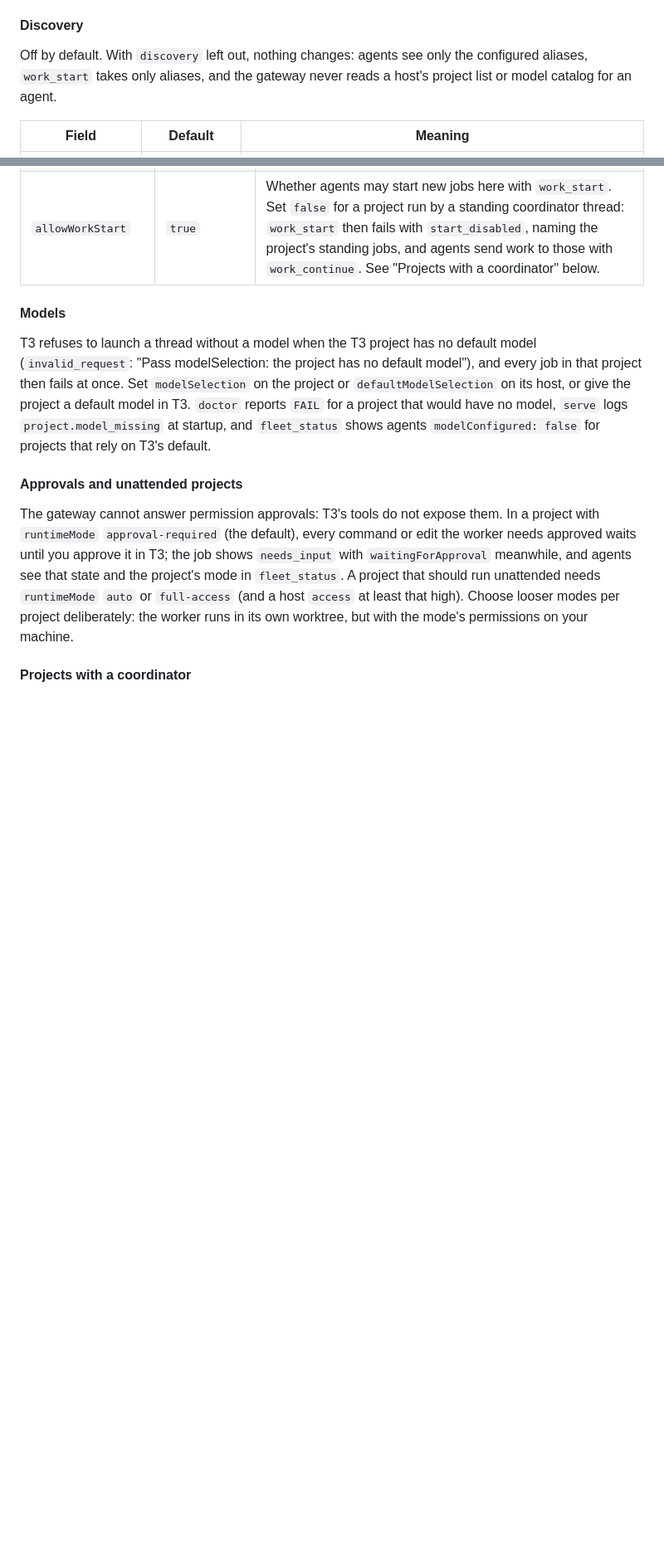
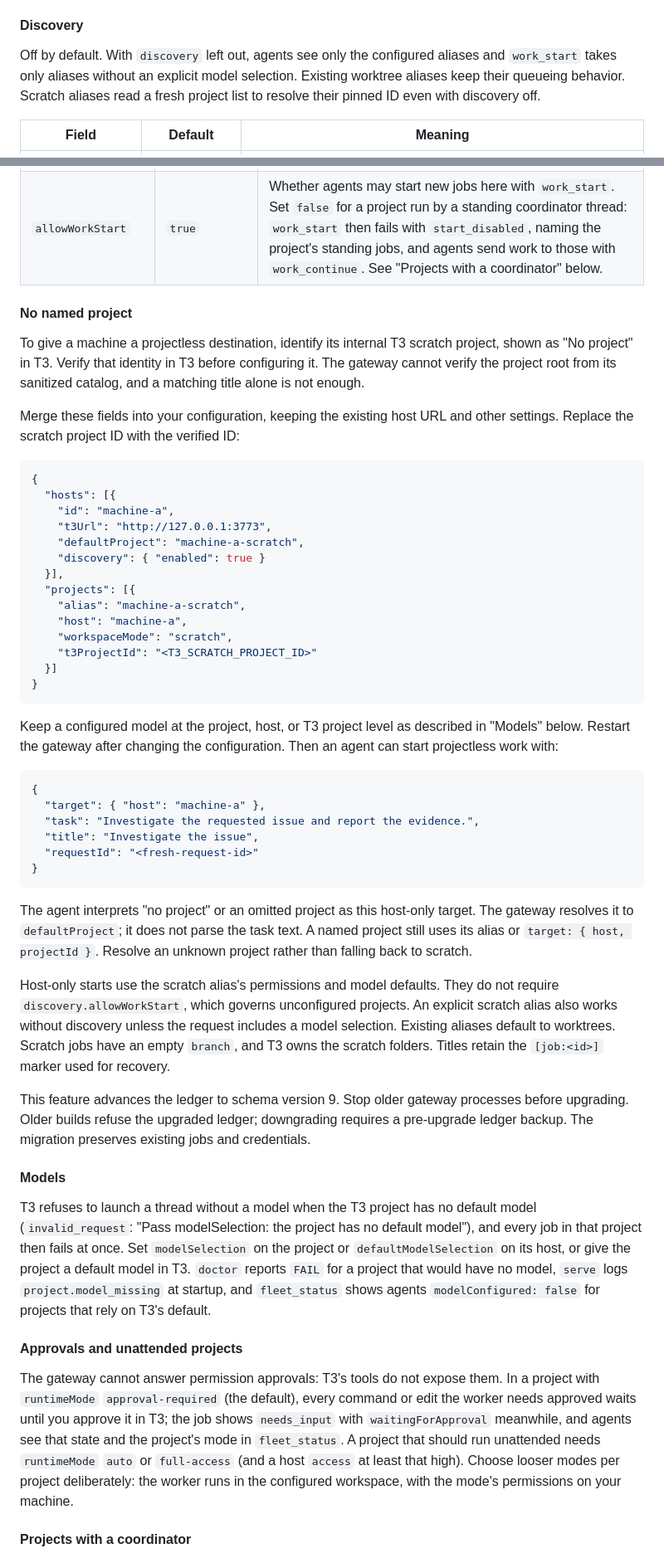
Before and after one commit to boundsj/t3-fleet-gateway, a Markdown page: docs/configuration.md, 2 parts joined by grey strips. Shown at 83% size. GitHub-like rendering; blank space fills up the shorter version.

````diff
--- a/docs/configuration.md
+++ b/docs/configuration.md
@@ -56,7 +57,7 @@ Which `access` to choose: the host's `access` is only a ceiling. What a job may
 
 #### Discovery
 
-Off by default. With `discovery` left out, nothing changes: agents see only the configured aliases, `work_start` takes only aliases, and the gateway never reads a host's project list or model catalog for an agent.
+Off by default. With `discovery` left out, agents see only the configured aliases and `work_start` takes only aliases without an explicit model selection. Existing worktree aliases keep their queueing behavior. Scratch aliases read a fresh project list to resolve their pinned ID even with discovery off.
 
 | Field | Default | Meaning |
 | --- | --- | --- |
@@ -101,6 +103,46 @@ What agents can target. Each entry:
 | `runtimeMode` | `"approval-required"` | T3 runtime mode for job threads: `approval-required`, `auto-accept-edits`, `auto` or `full-access`. Must not exceed the host's `access`; projects cannot be placed on a `read-only` host. See "Approvals and unattended projects" below. |
 | `modelSelection` | `null` | T3 `modelSelection` object (must contain `model`) for this project's launches. Without it the host's `defaultModelSelection` is used, and without that the T3 project's own default model. |
 | `allowWorkStart` | `true` | Whether agents may start new jobs here with `work_start`. Set `false` for a project run by a standing coordinator thread: `work_start` then fails with `start_disabled`, naming the project's standing jobs, and agents send work to those with `work_continue`. See "Projects with a coordinator" below. |
+
+#### No named project
+
+To give a machine a projectless destination, identify its internal T3 scratch project, shown as "No project" in T3. Verify that identity in T3 before configuring it. The gateway cannot verify the project root from its sanitized catalog, and a matching title alone is not enough.
+
+Merge these fields into your configuration, keeping the existing host URL and other settings. Replace the scratch project ID with the verified ID:
+
+```json
+{
+  "hosts": [{
+    "id": "machine-a",
+    "t3Url": "http://127.0.0.1:3773",
+    "defaultProject": "machine-a-scratch",
+    "discovery": { "enabled": true }
+  }],
+  "projects": [{
+    "alias": "machine-a-scratch",
+    "host": "machine-a",
+    "workspaceMode": "scratch",
+    "t3ProjectId": "<T3_SCRATCH_PROJECT_ID>"
+  }]
+}
+```
+
+Keep a configured model at the project, host, or T3 project level as described in "Models" below. Restart the gateway after changing the configuration. Then an agent can start projectless work with:
+
+```json
+{
+  "target": { "host": "machine-a" },
+  "task": "Investigate the requested issue and report the evidence.",
+  "title": "Investigate the issue",
+  "requestId": "<fresh-request-id>"
+}
+```
+
+The agent interprets "no project" or an omitted project as this host-only target. The gateway resolves it to `defaultProject`; it does not parse the task text. A named project still uses its alias or `target: { host, projectId }`. Resolve an unknown project rather than falling back to scratch.
+
+Host-only starts use the scratch alias's permissions and model defaults. They do not require `discovery.allowWorkStart`, which governs unconfigured projects. An explicit scratch alias also works without discovery unless the request includes a model selection. Existing aliases default to worktrees. Scratch jobs have an empty `branch`, and T3 owns the scratch folders. Titles retain the `[job:<id>]` marker used for recovery.
+
+This feature advances the ledger to schema version 9. Stop older gateway processes before upgrading. Older builds refuse the upgraded ledger; downgrading requires a pre-upgrade ledger backup. The migration preserves existing jobs and credentials.
 
 #### Models
 
@@ -108,7 +150,7 @@ T3 refuses to launch a thread without a model when the T3 project has no default
 
 #### Approvals and unattended projects
 
-The gateway cannot answer permission approvals: T3's tools do not expose them. In a project with `runtimeMode` `approval-required` (the default), every command or edit the worker needs approved waits until you approve it in T3; the job shows `needs_input` with `waitingForApproval` meanwhile, and agents see that state and the project's mode in `fleet_status`. A project that should run unattended needs `runtimeMode` `auto` or `full-access` (and a host `access` at least that high). Choose looser modes per project deliberately: the worker runs in its own worktree, but with the mode's permissions on your machine.
+The gateway cannot answer permission approvals: T3's tools do not expose them. In a project with `runtimeMode` `approval-required` (the default), every command or edit the worker needs approved waits until you approve it in T3; the job shows `needs_input` with `waitingForApproval` meanwhile, and agents see that state and the project's mode in `fleet_status`. A project that should run unattended needs `runtimeMode` `auto` or `full-access` (and a host `access` at least that high). Choose looser modes per project deliberately: the worker runs in the configured workspace, with the mode's permissions on your machine.
 
 #### Projects with a coordinator
 
````
Also changed, not shown: other parts of docs/configuration.md (+5 -3 lines), README.md (+9 -3 lines).
